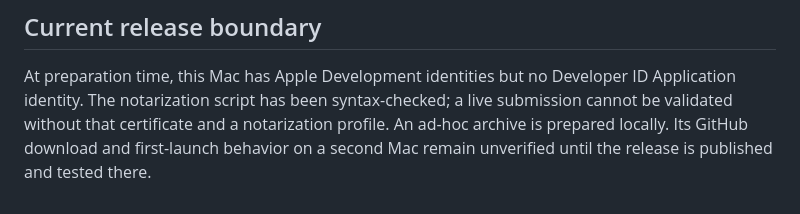
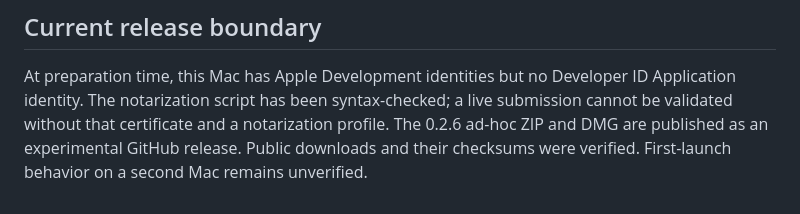
Before and after one commit to cypresskir/Liduo, a Markdown page: docs/RELEASING.md, the part around the change. Drawn GitHub-style.

```diff
--- a/docs/RELEASING.md
+++ b/docs/RELEASING.md
@@ -102,5 +102,6 @@ the current installer generator explicitly accepts only the ad-hoc archive.
 At preparation time, this Mac has Apple Development identities but no Developer ID
 Application identity. The notarization script has been syntax-checked; a live
 submission cannot be validated without that certificate and a notarization profile.
-An ad-hoc archive is prepared locally. Its GitHub download and first-launch behavior
-on a second Mac remain unverified until the release is published and tested there.
+The 0.2.6 ad-hoc ZIP and DMG are published as an experimental GitHub release.
+Public downloads and their checksums were verified. First-launch behavior on a
+second Mac remains unverified.
```
Also changed, not shown: docs/TESTING.md (+3 -0 lines).
